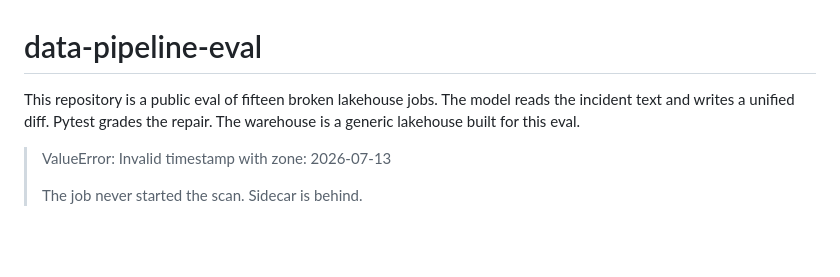
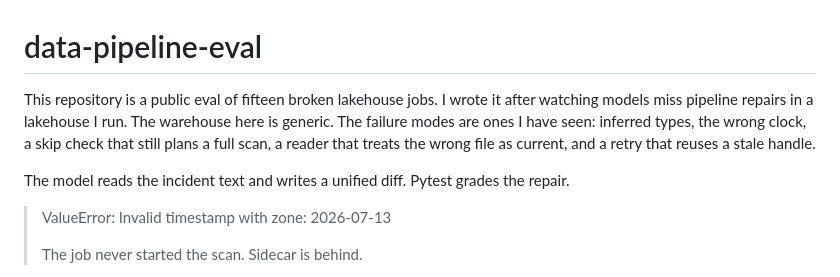
Before and after one commit to Evan-Kim2028/data-pipeline-eval, a Markdown page: README.md, the part around the change. Rendered like a GitHub page; blank space fills up the shorter version.

Commit message:
Say the eval comes from pipeline repairs models missed in a lakehouse I run.
Co-authored-by: Cursor <cursoragent@cursor.com>

```diff
--- a/README.md
+++ b/README.md
@@ -1,9 +1,14 @@
 # data-pipeline-eval
 
 This repository is a public eval of fifteen broken lakehouse jobs.
-The model reads the incident text and writes a unified diff. Pytest
-grades the repair. The warehouse is a generic lakehouse built for
-this eval.
+I wrote it after watching models miss pipeline repairs in a
+lakehouse I run. The warehouse here is generic. The failure modes
+are ones I have seen: inferred types, the wrong clock, a skip
+check that still plans a full scan, a reader that treats the
+wrong file as current, and a retry that reuses a stale handle.
+
+The model reads the incident text and writes a unified diff.
+Pytest grades the repair.
 
 > ValueError: Invalid timestamp with zone: 2026-07-13
 >
```
